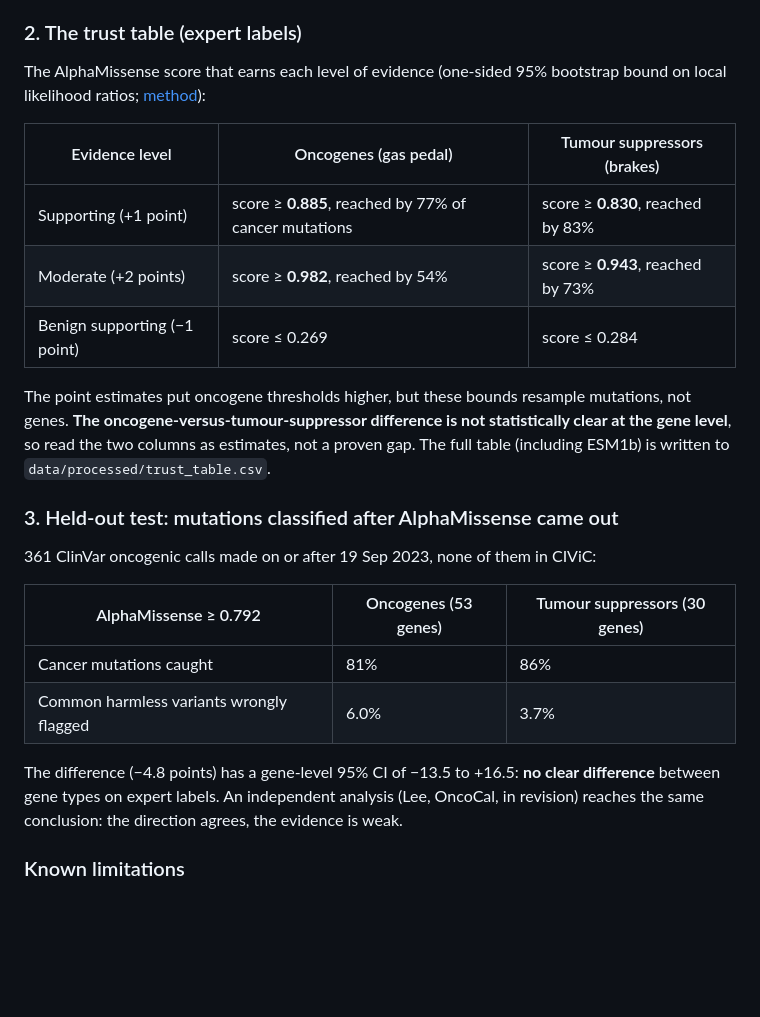
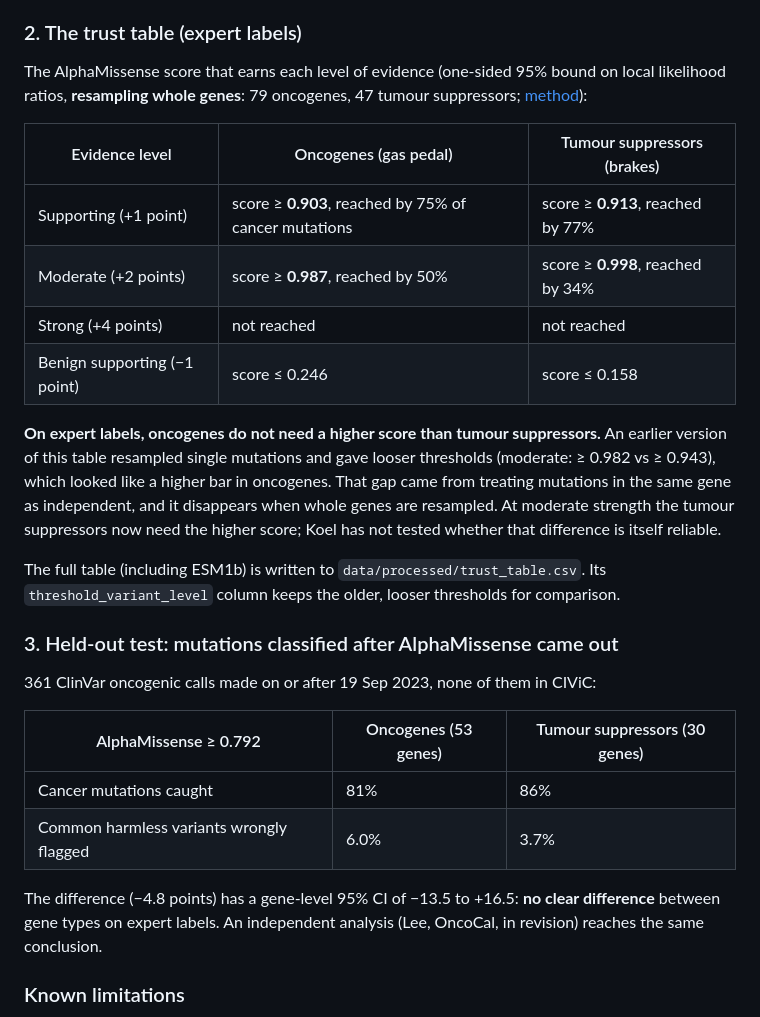
Before and after one commit to notaaaronfr/koel, a Markdown page: README.md, the part around one of its changes. Rendered like a GitHub page; blank space fills up the shorter version.

```diff
--- a/README.md
+++ b/README.md
@@ -73,19 +73,26 @@ This holds when whole genes are resampled, but rests on only 5 gas-pedal and 3 b
 
 ### 2. The trust table (expert labels)
 
-The AlphaMissense score that earns each level of evidence (one-sided 95% bootstrap
-bound on local likelihood ratios; [method](src/koel/calibrate.py)):
+The AlphaMissense score that earns each level of evidence (one-sided 95% bound on local
+likelihood ratios, **resampling whole genes**: 79 oncogenes, 47 tumour suppressors;
+[method](src/koel/calibrate.py)):
 
 | Evidence level | Oncogenes (gas pedal) | Tumour suppressors (brakes) |
 |---|---|---|
-| Supporting (+1 point) | score ≥ **0.885**, reached by 77% of cancer mutations | score ≥ **0.830**, reached by 83% |
-| Moderate (+2 points) | score ≥ **0.982**, reached by 54% | score ≥ **0.943**, reached by 73% |
-| Benign supporting (−1 point) | score ≤ 0.269 | score ≤ 0.284 |
+| Supporting (+1 point) | score ≥ **0.903**, reached by 75% of cancer mutations | score ≥ **0.913**, reached by 77% |
+| Moderate (+2 points) | score ≥ **0.987**, reached by 50% | score ≥ **0.998**, reached by 34% |
+| Strong (+4 points) | not reached | not reached |
+| Benign supporting (−1 point) | score ≤ 0.246 | score ≤ 0.158 |
 
-The point estimates put oncogene thresholds higher, but these bounds resample mutations,
-not genes. **The oncogene-versus-tumour-suppressor difference is not statistically clear
-at the gene level**, so read the two columns as estimates, not a proven gap.
-The full table (including ESM1b) is written to `data/processed/trust_table.csv`.
+**On expert labels, oncogenes do not need a higher score than tumour suppressors.** An
+earlier version of this table resampled single mutations and gave looser thresholds
+(moderate: ≥ 0.982 vs ≥ 0.943), which looked like a higher bar in oncogenes. That gap came
+from treating mutations in the same gene as independent, and it disappears when whole genes
+are resampled. At moderate strength the tumour suppressors now need the higher score; Koel
+has not tested whether that difference is itself reliable.
+
+The full table (including ESM1b) is written to `data/processed/trust_table.csv`. Its
+`threshold_variant_level` column keeps the older, looser thresholds for comparison.
 
 ### 3. Held-out test: mutations classified after AlphaMissense came out
 
@@ -98,7 +105,7 @@ The full table (including ESM1b) is written to `data/processed/trust_table.csv`.
 
 The difference (−4.8 points) has a gene-level 95% CI of −13.5 to +16.5: **no clear
 difference** between gene types on expert labels. An independent analysis (Lee, OncoCal,
-in revision) reaches the same conclusion: the direction agrees, the evidence is weak.
+in revision) reaches the same conclusion.
 
 ### Known limitations
 
```
Also changed, not shown: other parts of README.md (+2 -2 lines), docs/figures/trust_curve_dark.png, docs/figures/trust_curve_light.png, 3 other files.
